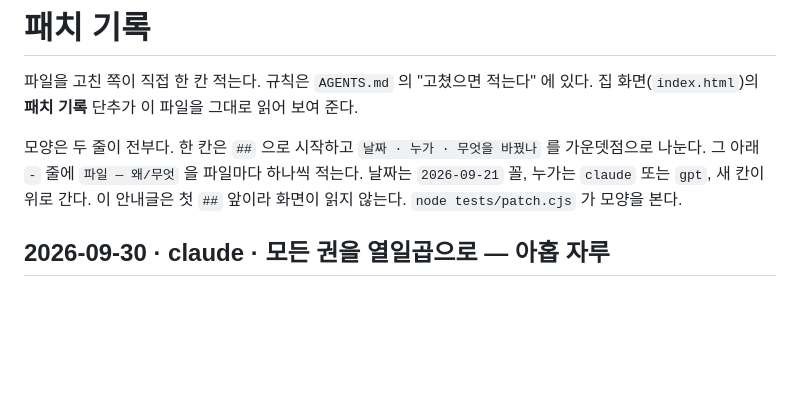
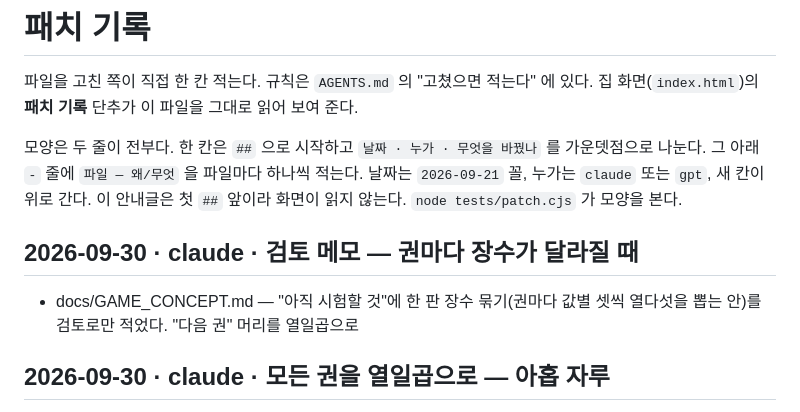
Before and after one commit to polos0117/myth-atelier, a Markdown page: docs/PATCH.md, the part around the change. Drawn GitHub-style; blank space fills up the shorter version.

```diff
--- a/docs/PATCH.md
+++ b/docs/PATCH.md
@@ -7,6 +7,9 @@
 가운뎃점으로 나눈다. 그 아래 `-` 줄에 `파일 — 왜/무엇` 을 파일마다 하나씩 적는다.
 날짜는 `2026-09-21` 꼴, 누가는 `claude` 또는 `gpt`, 새 칸이 위로 간다.
 이 안내글은 첫 `##` 앞이라 화면이 읽지 않는다. `node tests/patch.cjs` 가 모양을 본다.
+
+## 2026-09-30 · claude · 검토 메모 — 권마다 장수가 달라질 때
+- docs/GAME_CONCEPT.md — "아직 시험할 것"에 한 판 장수 묶기(권마다 값별 셋씩 열다섯을 뽑는 안)를 검토로만 적었다. "다음 권" 머리를 열일곱으로
 
 ## 2026-09-30 · claude · 모든 권을 열일곱으로 — 아홉 자루
 - data/card.json·skill.json — 한국 옥편·용광검, 이집트 호루스의 눈·우라에우스(방어구), 중국 삼첨양인도, 일본 아메노하바야, 인도 난다카, 서아시아 시무르그의 깃털, 아메리카 틀랄록의 번개 지팡이. 기술 아홉(되돌아온 화살은 selfHurt). 카드 187
```
Also changed, not shown: docs/GAME_CONCEPT.md (+7 -2 lines).
